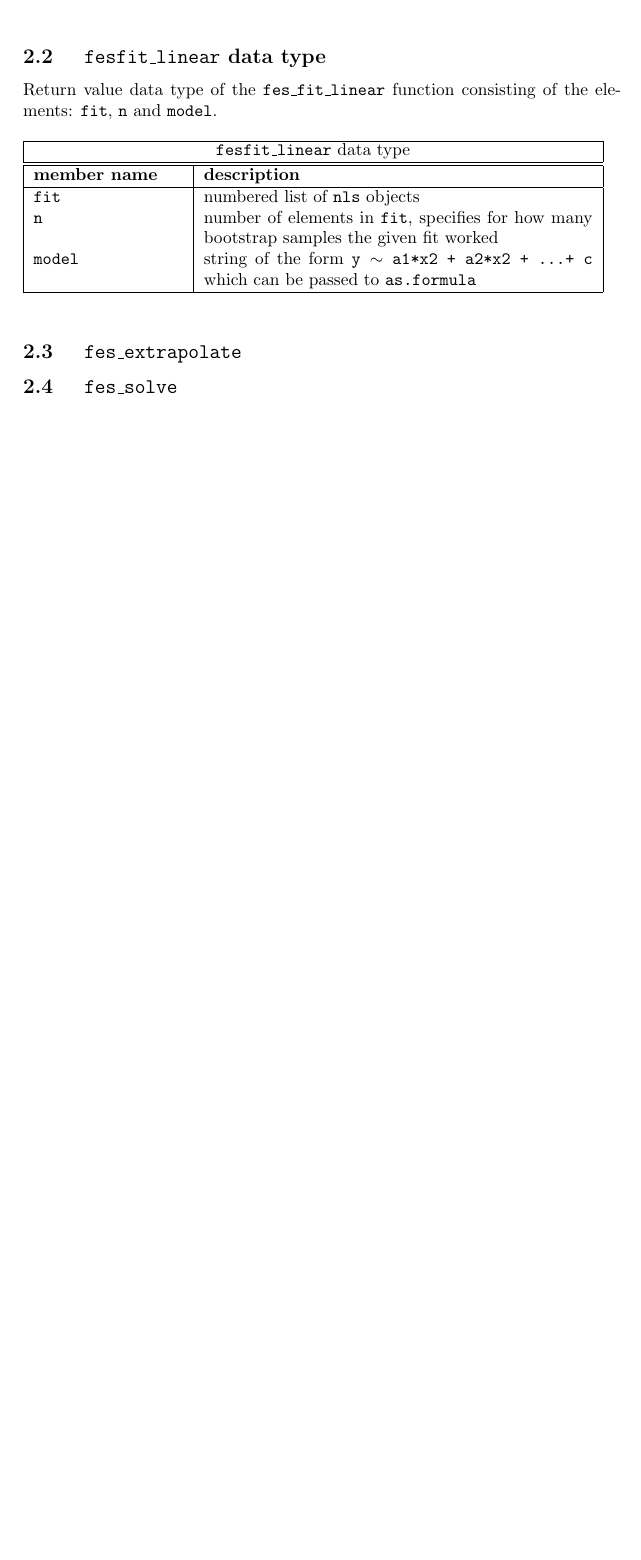
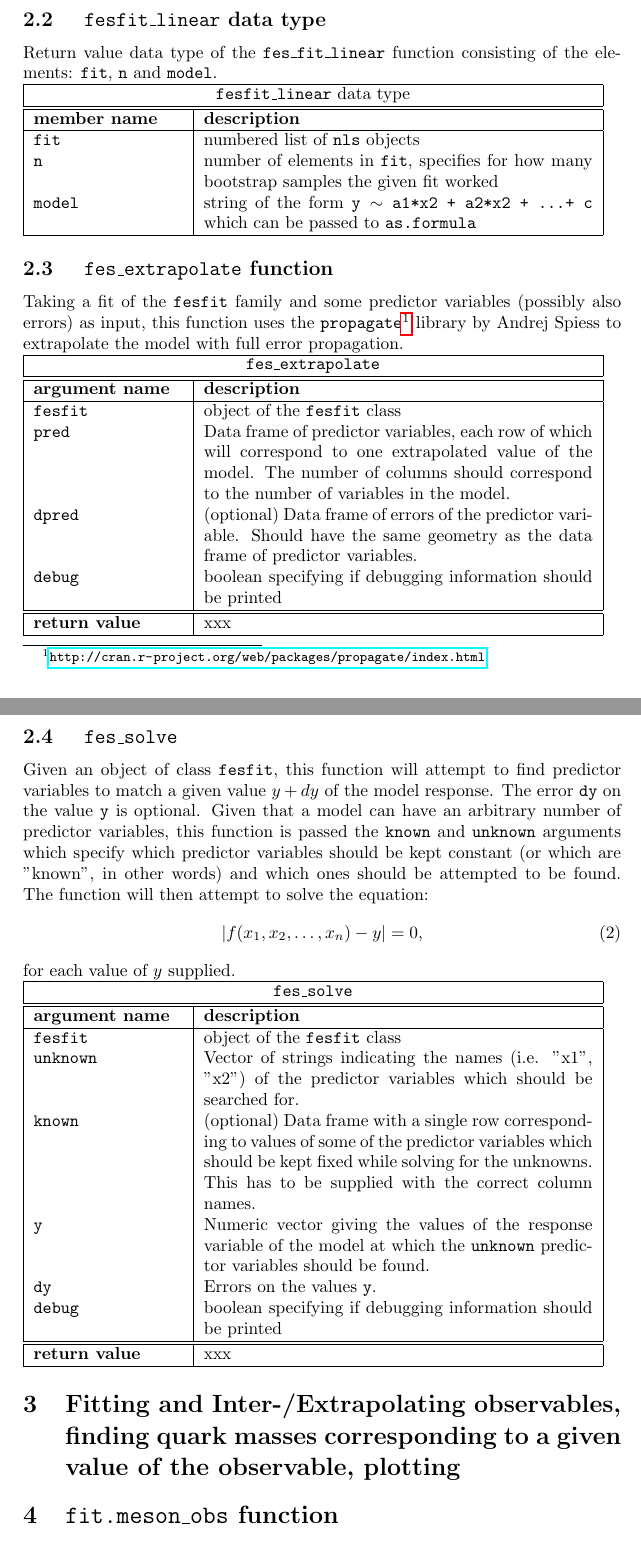
Before and after one commit to kostrzewa/misc_R_scripts, a LaTeX document (ratios_and_interpolations/doc/readme.tex): part of page 2 of 2 before the commit and two parts of pages 2 and 3 of 3 after it, the two joined at a grey line, cut so that both start at the same text, the shorter picture padded with empty space. Compiled offline with pdfLaTeX.

Commit message:
ratios_and_interpolations: updates to documentation

```diff
--- a/ratios_and_interpolations/doc/readme.tex
+++ b/ratios_and_interpolations/doc/readme.tex
@@ -4,6 +4,7 @@
 \usepackage{amsmath}
 \usepackage{amsfonts}
 \usepackage{amssymb}
+\usepackage{hyperref}
 
 \author{Bartosz Kostrzewa}
 \title{Documentation: meson\_2pt analysis tools}
@@ -107,20 +109,68 @@ Return value data type of the {\tt fes\_fit\_linear} function consisting of the
 {\tt model} & string of the form {\tt y $\sim$ a1*x2 + a2*x2 + \ldots + c} which can be passed to {\tt as.formula} \\
 \hline
 \end{tabular}
-\end{table}
-
+} % \centering
 
 \end{subsection}
 
-\begin{subsection}{ {\tt fes\_extrapolate} }
+\begin{subsection}{ {\tt fes\_extrapolate} function }
+
+Taking a fit of the {\tt fesfit} family and some predictor variables (possibly also errors) as input, this function uses the {\tt propagate}\footnote{\url{http://cran.r-project.org/web/packages/propagate/index.html}} library by Andrej Spiess to extrapolate the model with full error propagation.
+
+{ \centering
+\begin{tabular}{|p{0.25\linewidth}|p{0.65\linewidth}|}
+\hline
+\multicolumn{2}{|c|}{ {\tt fes\_extrapolate} } \\
+\hline \hline \textbf{argument name} & \textbf{description} \\
+\hline {\tt fesfit} & object of the {\tt fesfit} class \\
+{\tt pred} & Data frame of predictor variables, each row of which will correspond to one extrapolated value of the model. The number of columns should correspond to the number of variables in the model. \\
+{\tt dpred} & (optional) Data frame of errors of the predictor variable. Should have the same geometry as the data frame of predictor variables. \\
+{\tt debug} & boolean specifying if debugging information should be printed \\
+\hline \hline
+\textbf{return value} & xxx \\
+\hline
+\end{tabular}
+}
+
 \end{subsection}
 
 \begin{subsection}{ {\tt fes\_solve} }
+Given an object of class {\tt fesfit}, this function will attempt to find predictor variables to match a given value $y+dy$ of the model response.
+The error {\tt dy} on the value {\tt y} is optional.
+Given that a model can have an arbitrary number of predictor variables, this function is passed the {\tt known} and {\tt unknown} arguments which specify which predictor variables should be kept constant (or which are "known", in other words) and which ones should be attempted to be found.
+The function will then attempt to solve the equation:
+\begin{equation}
+	| f(x_1, x_2, \ldots , x_n) - y | = 0,
+\end{equation}
+for each value of $y$ supplied.
+
+{ \centering
+\begin{tabular}{|p{0.25\linewidth}|p{0.65\linewidth}|}
+\hline
+\multicolumn{2}{|c|}{ {\tt fes\_solve} } \\
+\hline \hline \textbf{argument name} & \textbf{description} \\
+\hline {\tt fesfit} & object of the {\tt fesfit} class \\
+{\tt unknown} & Vector of strings indicating the names (i.e. "x1", "x2") of the predictor variables which should be searched for. \\
+{\tt known} & (optional) Data frame with a single row corresponding to values of some of the predictor variables which should be kept fixed while solving for the unknowns. This has to be supplied with the correct column names. \\
+{\tt y} & Numeric vector giving the values of the response variable of the model at which the {\tt unknown} predictor variables should be found. \\
+{\tt dy} & Errors on the values {\tt y}. \\
+{\tt debug} & boolean specifying if debugging information should be printed \\
+\hline \hline
+\textbf{return value} & xxx \\
+\hline
+\end{tabular}
+} %\centering
+
 \end{subsection}
 
 \end{section}
 
 
+\begin{section}{Fitting and Inter-/Extrapolating observables, finding quark masses corresponding to a given value of the observable, plotting}
+
+\begin{section}{{\tt fit.meson\_obs} function}
+
 \end{section}
 
+
 \end{document}
```
Also changed, not shown: ratios_and_interpolations/doc/readme.tex (23 more changed lines).
